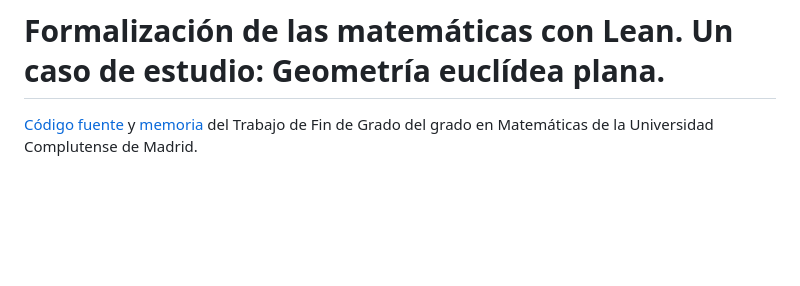
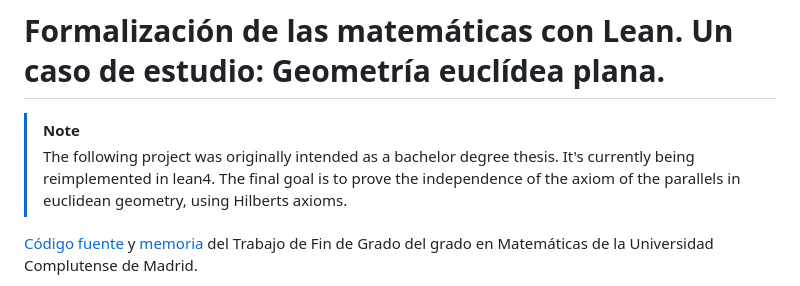
Before and after one commit to haztecaso/euclidean-geometry-lean, a Markdown page: readme.md, the part around the change. GitHub-like rendering; blank space fills up the shorter version.

Commit message:
docs: project and migration note

```diff
--- a/readme.md
+++ b/readme.md
@@ -1,4 +1,10 @@
 # Formalización de las matemáticas con Lean. Un caso de estudio: Geometría euclídea plana.
+
+> [!NOTE]
+> The following project was originally intended as a bachelor degree thesis.
+> It's currently being reimplemented in lean4. The final goal is to prove the
+> independence of the axiom of the parallels in euclidean geometry, using
+> Hilberts axioms.
 
 [Código fuente](./src) y [memoria](./memoria/memoria.pdf) del Trabajo de Fin de Grado del grado en Matemáticas de la Universidad Complutense de Madrid.
 
```
